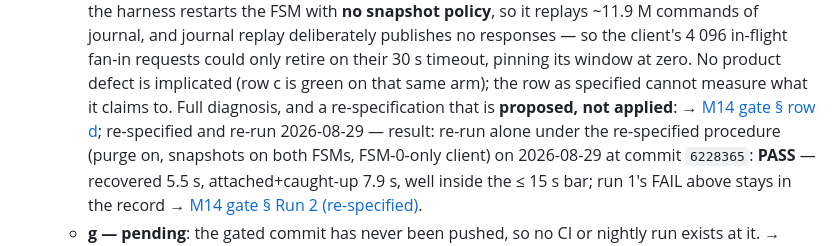
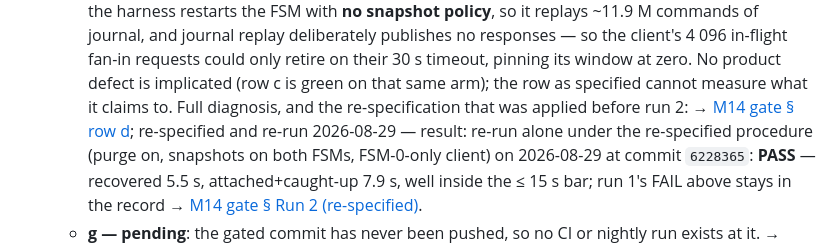
Before and after one commit to PeterKnego/ultima_cluster, a Markdown page: RELEASES.md, the part around the change. GitHub-like rendering.

```diff
--- a/RELEASES.md
+++ b/RELEASES.md
@@ -80,8 +80,7 @@ Background: [how multi-service works](docs/notes/uc2-m14-multi-service-explained
     client's 4 096 in-flight fan-in requests could only retire on their 30 s
     timeout, pinning its window at zero. No product defect is implicated (row
     c is green on that same arm); the row as specified cannot measure what it
-    claims to. Full diagnosis, and a re-specification that is **proposed, not
-    applied**: → [M14 gate § row d](docs/benchmarks/uc2-m14-gate-2026-08-29.md#row-d--the-fail-diagnosed);
+    claims to. Full diagnosis, and the re-specification that was applied before run 2: → [M14 gate § row d](docs/benchmarks/uc2-m14-gate-2026-08-29.md#row-d--the-fail-diagnosed);
     re-specified and re-run 2026-08-29 — result:
     re-run alone under the re-specified procedure (purge on, snapshots on
     both FSMs, FSM-0-only client) on 2026-08-29 at commit `6228365`:
```
Also changed, not shown: docs/releases.md (+4 -6 lines).
